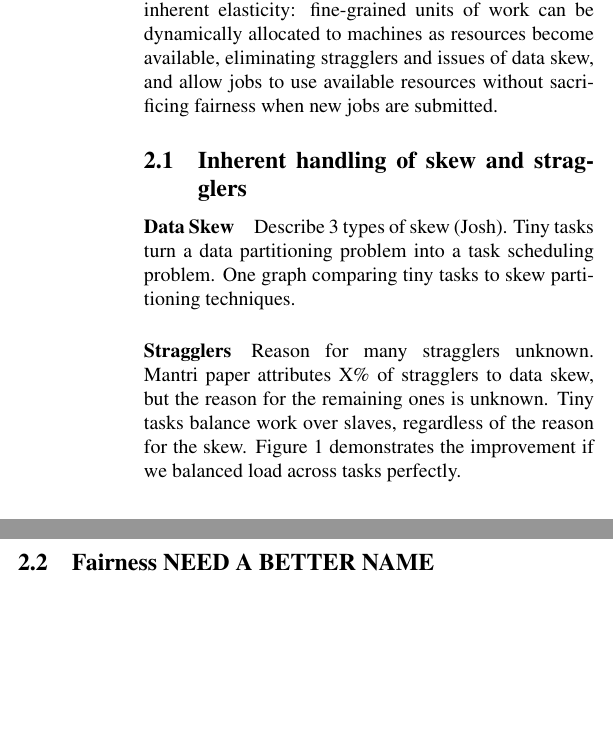
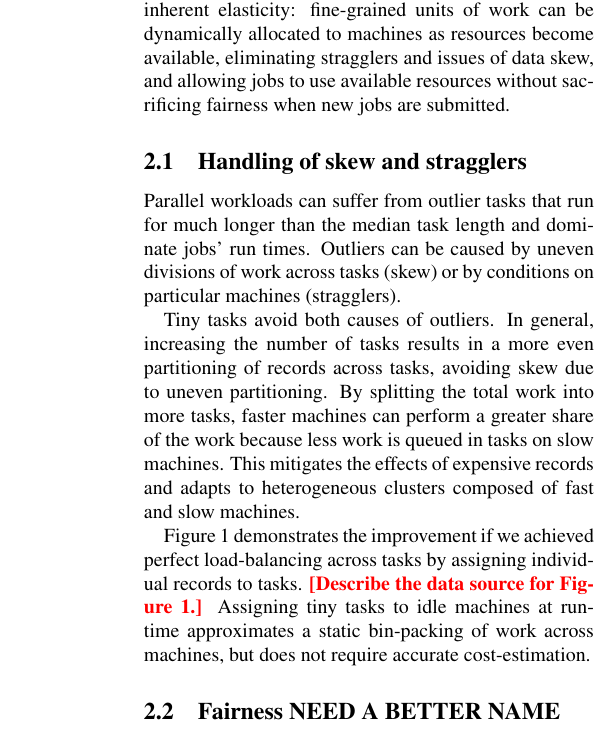
Before and after one commit to apanda/tinytasks, a LaTeX paper (writeup/tiny-tasks.tex, which reads writeup/benefits-new.tex): two parts of the columns of page 2 of 5 before the commit and part of one column of page 2 of 5 after it, the two joined at a grey line, cut so that both start at the same text, the shorter picture padded with empty space. Compiled offline with pdfLaTeX; a LaTeX package or settings file that is missing is left out.

Commit message:
Add section describing skew and straggler benefits.

```diff
--- a/writeup/benefits-new.tex
+++ b/writeup/benefits-new.tex
@@ -3,14 +3,23 @@
 Tiny tasks benefit data center workloads by providing inherent elasticity:
 fine-grained units of work can be dynamically allocated to machines as
 resources become available, eliminating stragglers and issues of data skew,
-and allow jobs to use available resources without sacrificing fairness
+and allowing jobs to use available resources without sacrificing fairness
 when new jobs are submitted.
 
-\subsection{Inherent handling of skew and stragglers}
-\paragraph{Data Skew}
-Describe 3 types of skew (Josh). Tiny tasks turn a data partitioning problem into
-a task scheduling problem. One graph comparing tiny tasks to skew partitioning
-techniques.
+\subsection{Handling of skew and stragglers}
+Parallel workloads can suffer from outlier tasks that run for much longer than the median task length and dominate jobs' run times.
+Outliers can be caused by uneven divisions of work across tasks (skew) or by conditions on particular machines (stragglers).
+
+
+Tiny tasks avoid both causes of outliers.
+In general, increasing the number of tasks results in a more even partitioning of records across tasks, avoiding skew due to uneven partitioning.
+By splitting the total work into more tasks, faster machines can perform a greater share of the work because less work is queued in tasks on slow machines.
+This mitigates the effects of expensive records and adapts to heterogeneous clusters composed of fast and slow machines.
+
+Figure~\ref{fig:binpacked} demonstrates the improvement if we
+achieved perfect load-balancing across tasks by assigning individual records to tasks.
+\fixme{Describe the data source for Figure~\ref{fig:binpacked}.}
+Assigning tiny tasks to idle machines at run-time approximates a static bin-packing of work across machines, but does not require accurate cost-estimation.
 
 \begin{figure}[t]
 \centering
@@ -23,12 +32,6 @@ techniques.
 \end{figure}
 
 
-\paragraph{Stragglers}
-Reason for many stragglers unknown. Mantri paper attributes X\% of stragglers
-to data skew, but the reason for the remaining ones is unknown. Tiny tasks
-balance work over slaves, regardless of the reason for the skew.
-Figure~\ref{fig:binpacked} demonstrates the improvement if we
-balanced load across tasks perfectly.
 
 \subsection{Fairness NEED A BETTER NAME}
 Diagram here showing a before and after of what happens when a new job arrives
```
